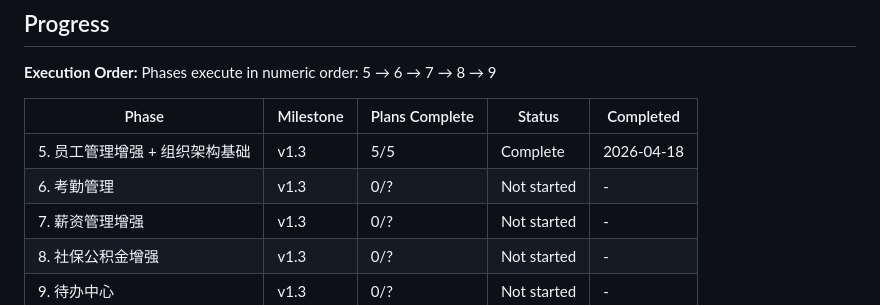
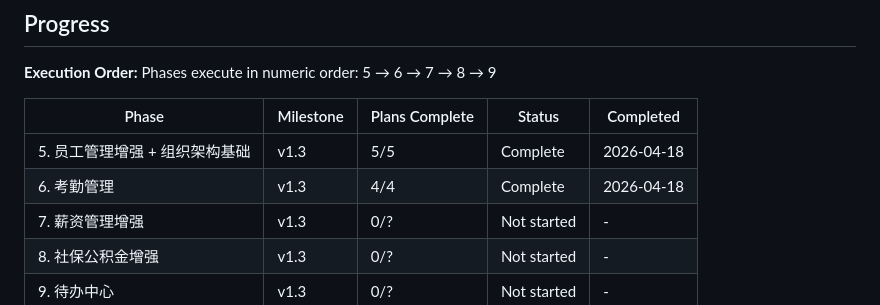
Before and after one commit to ChangWencai/EasyHR, a Markdown page: .planning/ROADMAP.md, the part around one of its changes. Rendered like a GitHub page.

```diff
--- a/.planning/ROADMAP.md
+++ b/.planning/ROADMAP.md
@@ -180,7 +180,7 @@ Phases execute in numeric order: 5 → 6 → 7 → 8 → 9
 | Phase | Milestone | Plans Complete | Status | Completed |
 |-------|-----------|----------------|--------|-----------|
 | 5. 员工管理增强 + 组织架构基础 | v1.3 | 5/5 | Complete | 2026-04-18 |
-| 6. 考勤管理 | v1.3 | 0/? | Not started | - |
+| 6. 考勤管理 | v1.3 | 4/4 | Complete | 2026-04-18 |
 | 7. 薪资管理增强 | v1.3 | 0/? | Not started | - |
 | 8. 社保公积金增强 | v1.3 | 0/? | Not started | - |
 | 9. 待办中心 | v1.3 | 0/? | Not started | - |
```
Also changed, not shown: other parts of .planning/ROADMAP.md (+4 -4 lines), .planning/STATE.md (+9 -9 lines), 1 other file.
